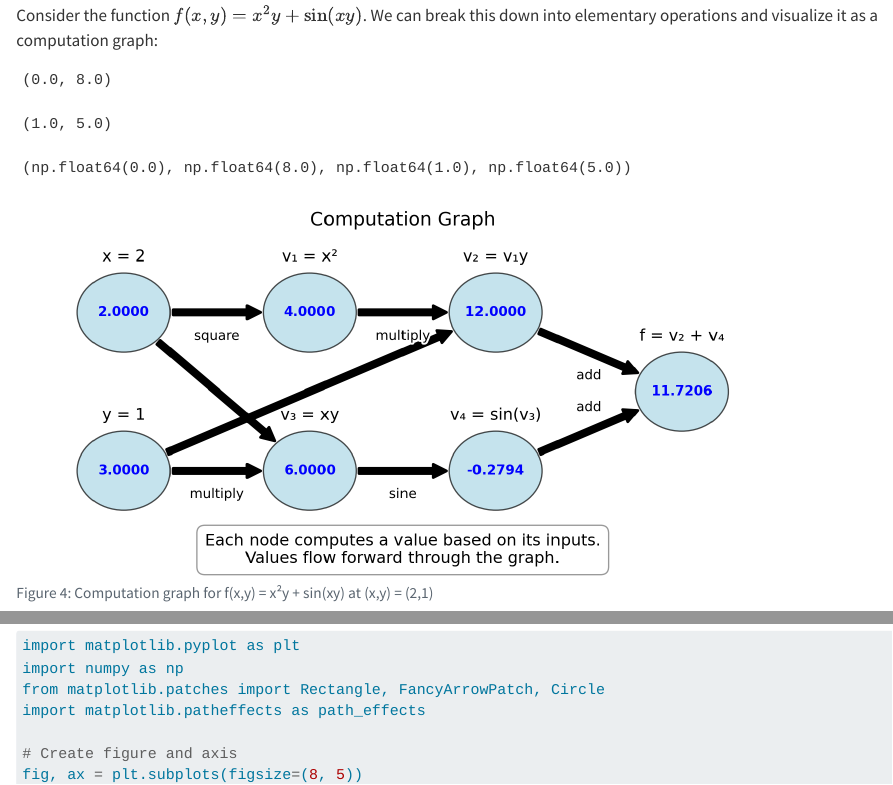
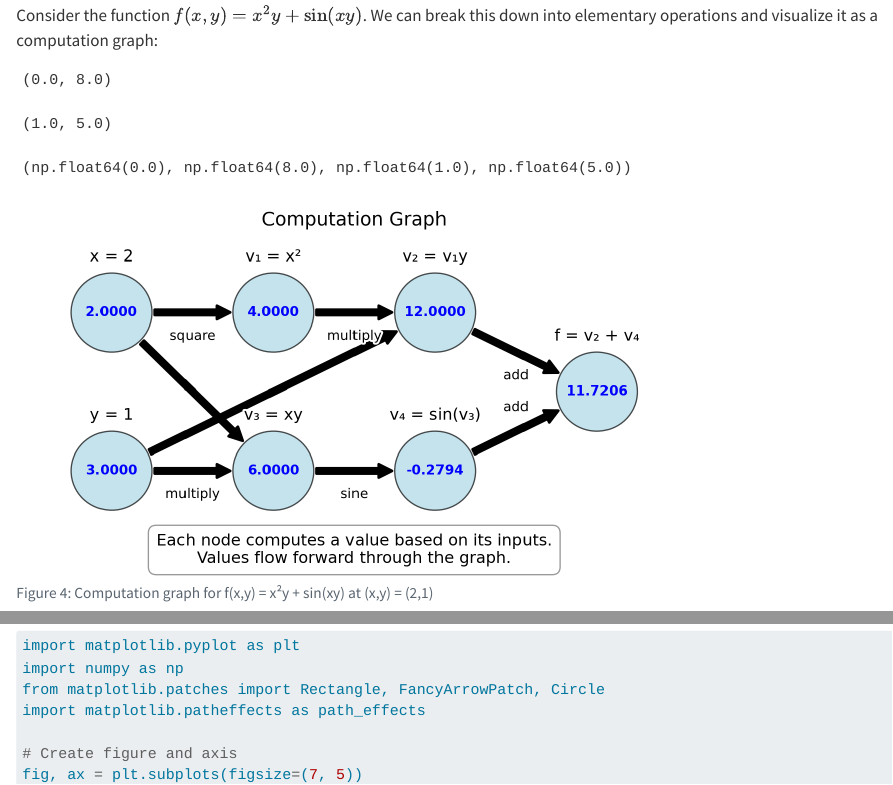
Before and after one commit to gustavdelius/NumericalAnalysis2025, a Quarto document (nmDerivatives.qmd): the page in a window 1100 px wide, from 16270 px down, and a second part further down, joined at a grey line. Rendered offline with R 4.5, knitr and Pandoc in place of Quarto, with nearby package versions; long lines of code are wrapped.

```diff
--- a/nmDerivatives.qmd
+++ b/nmDerivatives.qmd
@@ -712,6 +712,7 @@
 #| label: fig-computation-graph
 #| fig-cap: "Computation graph for f(x,y) = x²y + sin(xy) at (x,y) = (2,1)"
 #| echo: false
+#| column: body-outset-right
 
 import matplotlib.pyplot as plt
 import numpy as np
@@ -719,7 +720,7 @@
 import matplotlib.patheffects as path_effects
 
 # Create figure and axis
-fig, ax = plt.subplots(figsize=(8, 4))
+fig, ax = plt.subplots(figsize=(7, 4))
 
 # Function to create a node
 def create_node(ax, x, y, value, label, r=0.5):
@@ -878,7 +880,7 @@
 import matplotlib.patheffects as path_effects
 
 # Create figure and axis
-fig, ax = plt.subplots(figsize=(8, 5))
+fig, ax = plt.subplots(figsize=(7, 5))
 
 # Function to create a node
 def create_node(ax, x, y, value, deriv, label, r=0.5):
```
Also changed, not shown: nmDerivatives.qmd (3 more changed lines).
